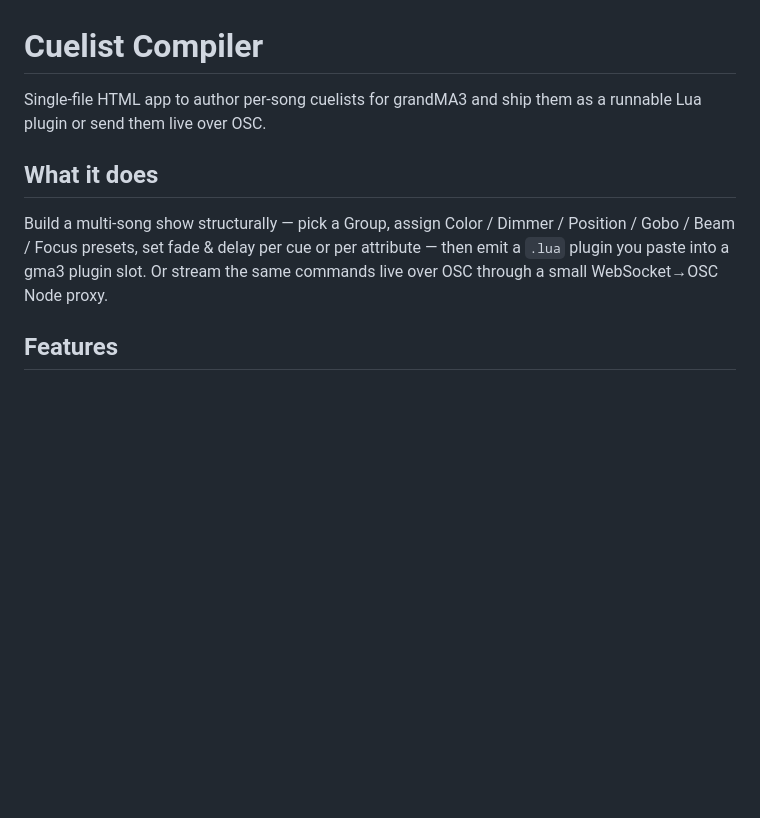
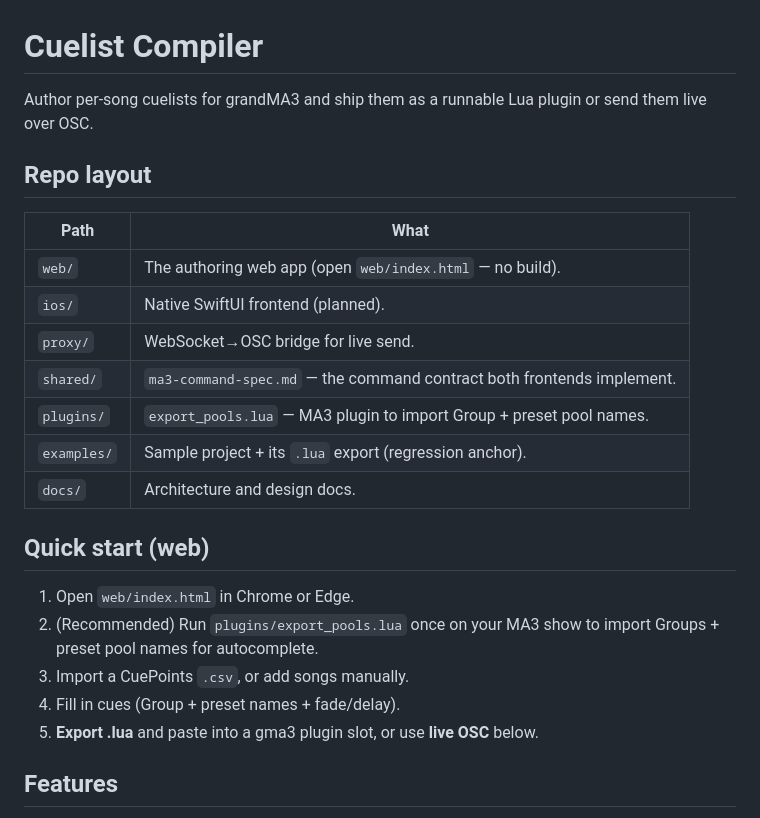
Before and after one commit to francesco687/cuelist-compiler, a Markdown page: README.md, the part around one of its changes. Drawn GitHub-style; blank space fills up the shorter version.

```diff
--- a/README.md
+++ b/README.md
@@ -1,10 +1,28 @@
 # Cuelist Compiler
 
-Single-file HTML app to author per-song cuelists for grandMA3 and ship them as a runnable Lua plugin or send them live over OSC.
+Author per-song cuelists for grandMA3 and ship them as a runnable Lua plugin or
+send them live over OSC.
 
-## What it does
+## Repo layout
 
-Build a multi-song show structurally — pick a Group, assign Color / Dimmer / Position / Gobo / Beam / Focus presets, set fade & delay per cue or per attribute — then emit a `.lua` plugin you paste into a gma3 plugin slot. Or stream the same commands live over OSC through a small WebSocket→OSC Node proxy.
+| Path | What |
+|------|------|
+| `web/` | The authoring web app (open `web/index.html` — no build). |
+| `ios/` | Native SwiftUI frontend (planned). |
+| `proxy/` | WebSocket→OSC bridge for live send. |
+| `shared/` | `ma3-command-spec.md` — the command contract both frontends implement. |
+| `plugins/` | `export_pools.lua` — MA3 plugin to import Group + preset pool names. |
+| `examples/` | Sample project + its `.lua` export (regression anchor). |
+| `docs/` | Architecture and design docs. |
+
+## Quick start (web)
+
+1. Open `web/index.html` in Chrome or Edge.
+2. (Recommended) Run `plugins/export_pools.lua` once on your MA3 show to import
+   Groups + preset pool names for autocomplete.
+3. Import a CuePoints `.csv`, or add songs manually.
+4. Fill in cues (Group + preset names + fade/delay).
+5. **Export .lua** and paste into a gma3 plugin slot, or use **live OSC** below.
 
 ## Features
 
```
Also changed, not shown: other parts of README.md (+6 -25 lines).
